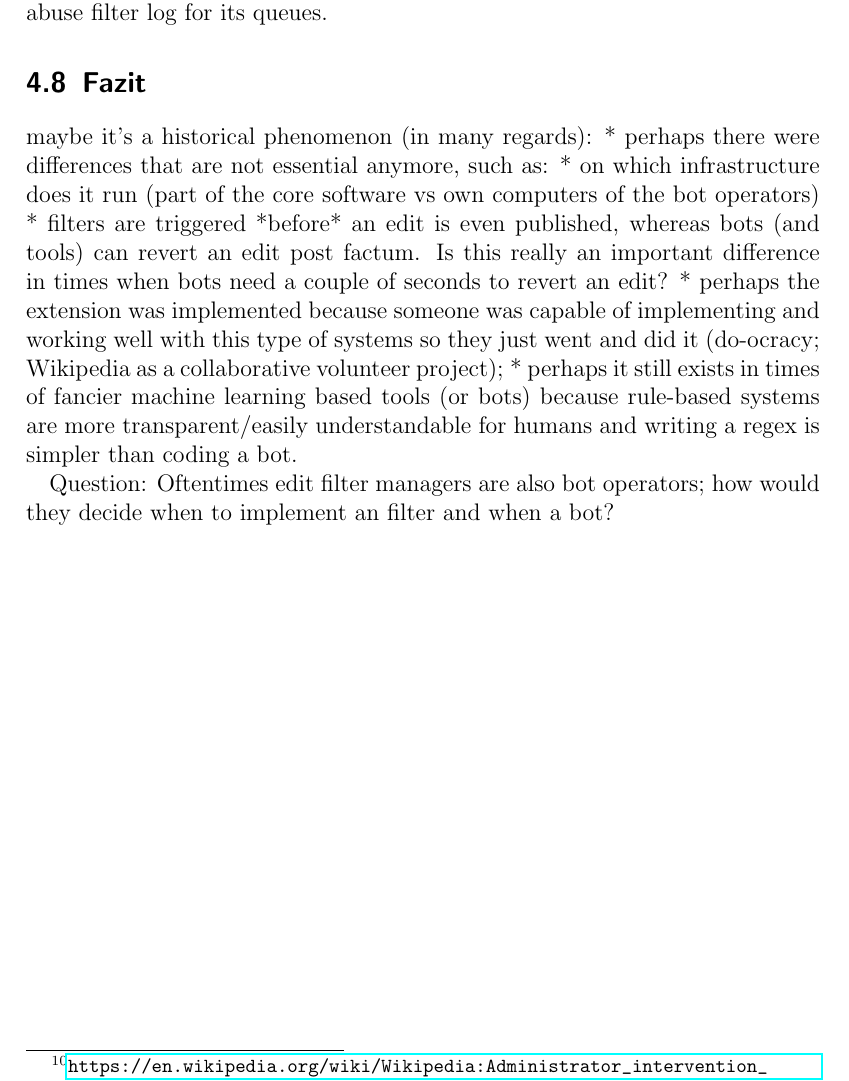
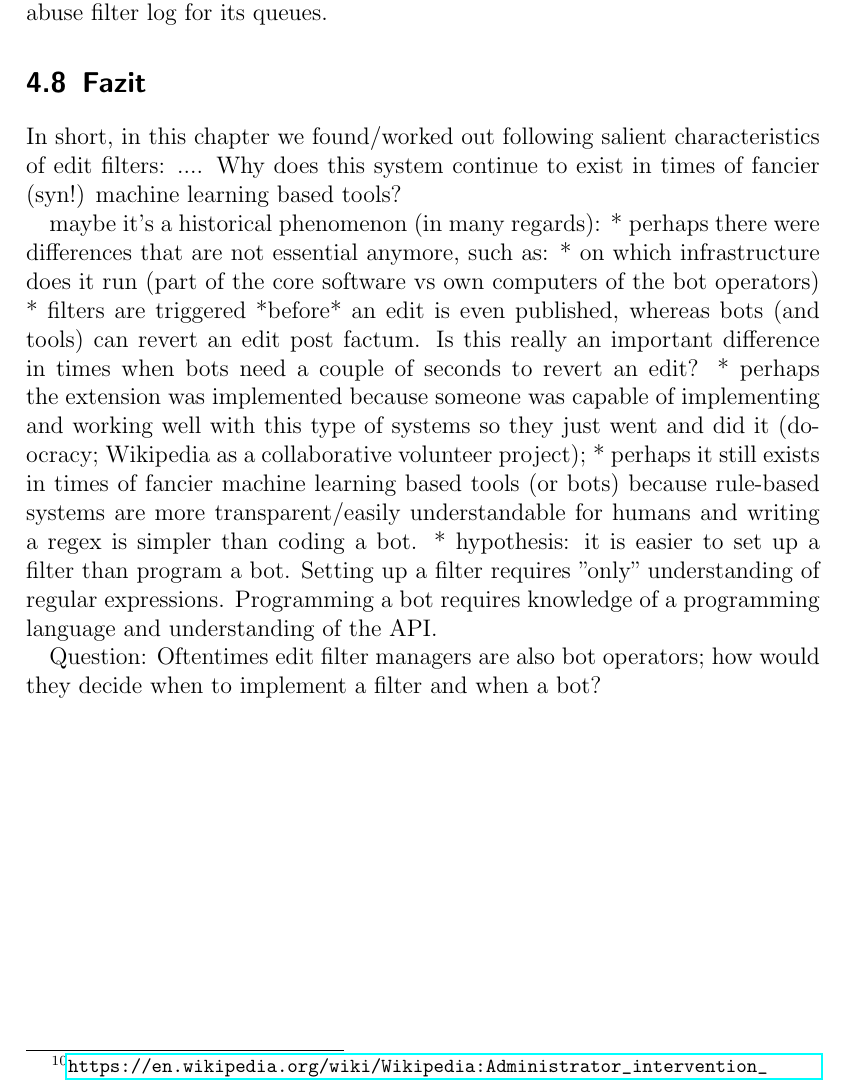
Before and after one commit to lusy/wikifilters, a LaTeX thesis (thesis/thesis_main.tex, which reads thesis/4-Edit-Filters.tex): part of page 44 of 70, cut so that both start at the same text. Compiled offline with pdfLaTeX.

Commit message:
Add notes

```diff
--- a/thesis/4-Edit-Filters.tex
+++ b/thesis/4-Edit-Filters.tex
@@ -428,22 +428,27 @@ So, Huggle let the user define their own queue, but only along predefined parame
 \section{Fazit}
 %Conclusion, resume, bottom line
 
+In short, in this chapter we found/worked out following salient characteristics of edit filters: ....
+Why does this system continue to exist in times of fancier (syn!) machine learning based tools?
+
+
 maybe it's a historical phenomenon (in many regards):
 * perhaps there were differences that are not essential anymore, such as:
   * on which infrastructure does it run (part of the core software vs own computers of the bot operators)
   * filters are triggered *before* an edit is even published, whereas bots (and tools) can revert an edit post factum. Is this really an important difference in times when bots need a couple of seconds to revert an edit?
 * perhaps the extension was implemented because someone was capable of implementing and working well with this type of systems so they just went and did it (do-ocracy; Wikipedia as a collaborative volunteer project);
 * perhaps it still exists in times of fancier machine learning based tools (or bots) because rule-based systems are more transparent/easily understandable for humans and writing a regex is simpler than coding a bot.
-
-%TODO maybe put here the comparison table I've started as a feedback from the status presentation
+* hypothesis: it is easier to set up a filter than program a bot. Setting up a filter requires "only" understanding of regular expressions. Programming a bot requires knowledge of a programming language and understanding of the API.
 
 Question:
-Oftentimes edit filter managers are also bot operators; how would they decide when to implement an filter and when a bot?
+Oftentimes edit filter managers are also bot operators; how would they decide when to implement a filter and when a bot?
+%TODO: ask people! (on IRC?)
 
 \begin{comment}
 \url{http://www.aaronsw.com/weblog/whorunswikipedia}
 "But what’s less well-known is that it’s also the site that anyone can run. The vandals aren’t stopped because someone is in charge of stopping them; it was simply something people started doing. And it’s not just vandalism: a “welcoming committee” says hi to every new user, a “cleanup taskforce” goes around doing factchecking. The site’s rules are made by rough consensus. Even the servers are largely run this way — a group of volunteer sysadmins hang out on IRC, keeping an eye on things. Until quite recently, the Foundation that supposedly runs Wikipedia had no actual employees.
 This is so unusual, we don’t even have a word for it. It’s tempting to say “democracy”, but that’s woefully inadequate. Wikipedia doesn’t hold a vote and elect someone to be in charge of vandal-fighting. Indeed, “Wikipedia” doesn’t do anything at all. Someone simply sees that there are vandals to be fought and steps up to do the job."
+//yeah, I'd call it "do-ocracy"
 
 \end{comment}
 
```
Also changed, not shown: thesis/introduction.tex (+6 -0 lines).
